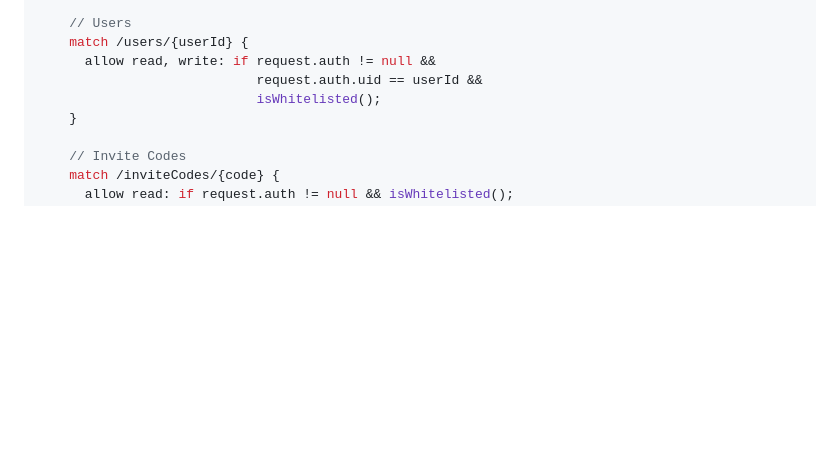
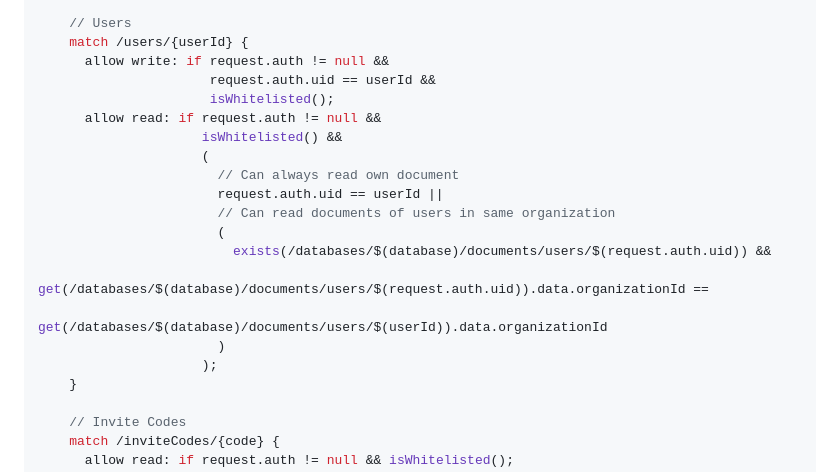
Before and after one commit to thosor87/LOTS, a Markdown page: README.md, the part around the change. GitHub-like rendering; blank space fills up the shorter version.

Commit message:
Update Security Rules to allow reading team members' user data
- Split read and write permissions for users collection
- Allow users to read documents of other members in same organization
- Fixes "Missing or insufficient permissions" error when loading org settings
- Users can now see team member names in organization settings

```diff
--- a/README.md
+++ b/README.md
@@ -186,9 +186,21 @@ service cloud.firestore {
 
     // Users
     match /users/{userId} {
-      allow read, write: if request.auth != null &&
-                            request.auth.uid == userId &&
-                            isWhitelisted();
+      allow write: if request.auth != null &&
+                      request.auth.uid == userId &&
+                      isWhitelisted();
+      allow read: if request.auth != null &&
+                     isWhitelisted() &&
+                     (
+                       // Can always read own document
+                       request.auth.uid == userId ||
+                       // Can read documents of users in same organization
+                       (
+                         exists(/databases/$(database)/documents/users/$(request.auth.uid)) &&
+                         get(/databases/$(database)/documents/users/$(request.auth.uid)).data.organizationId ==
+                         get(/databases/$(database)/documents/users/$(userId)).data.organizationId
+                       )
+                     );
     }
 
     // Invite Codes
```
